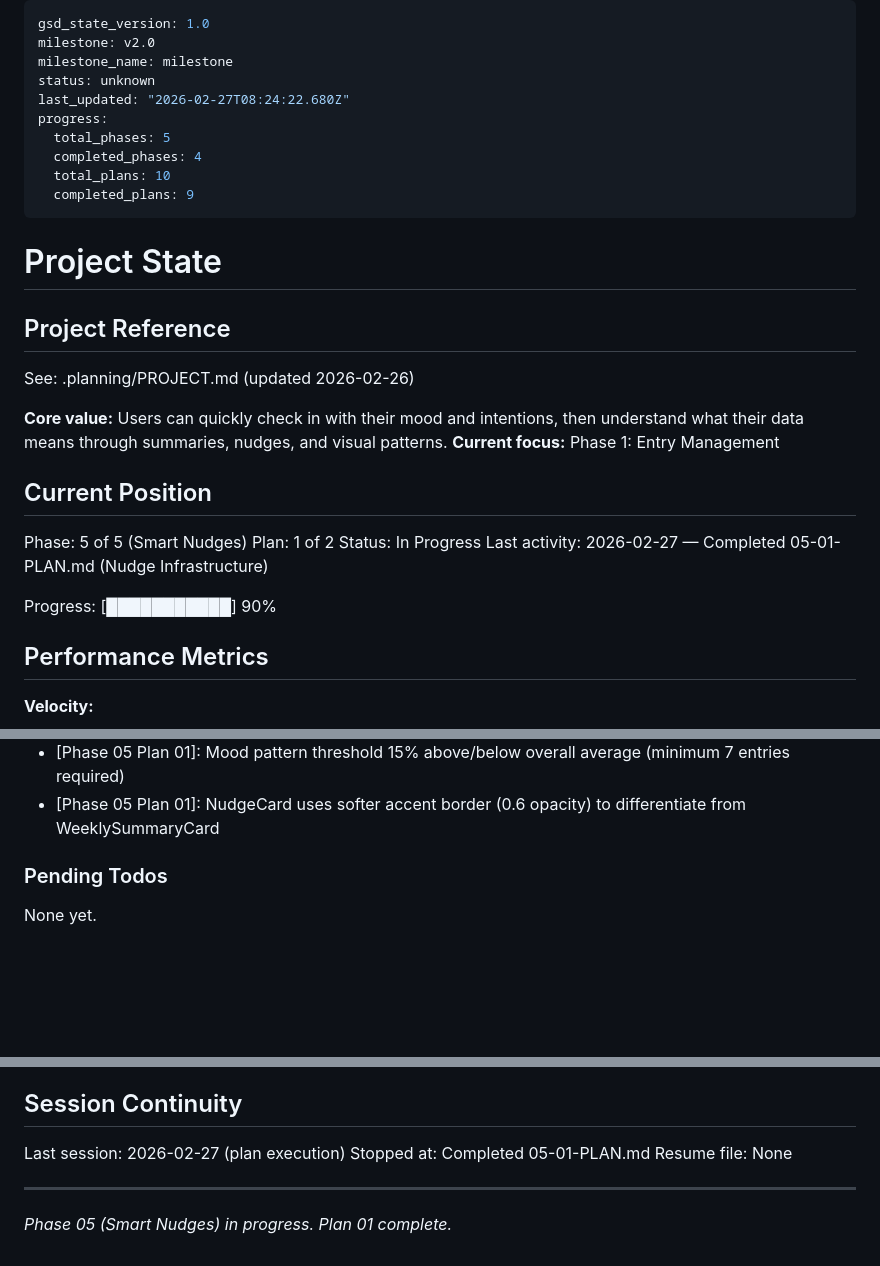
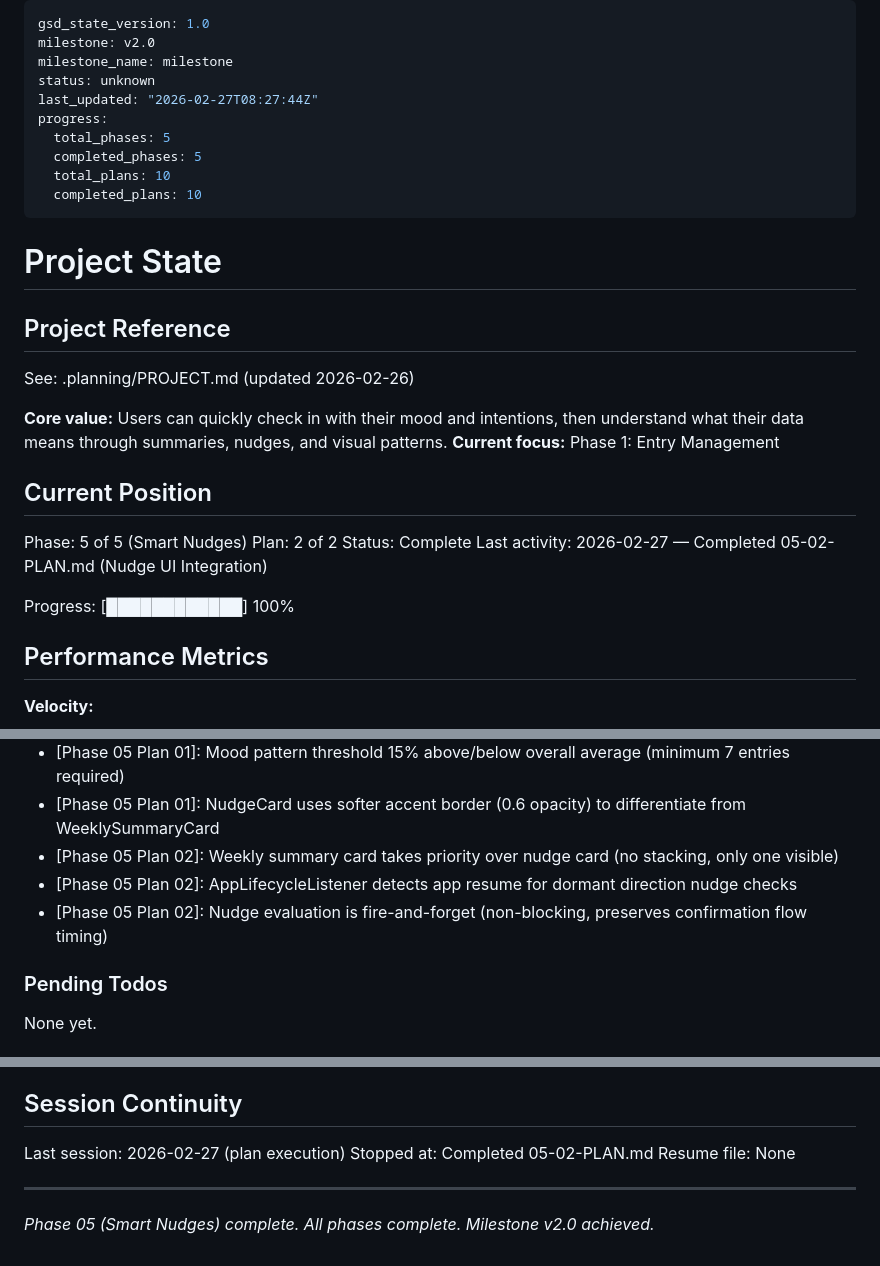
Before and after one commit to Ragnar521/elio, a Markdown page: .planning/STATE.md, 3 parts joined by grey strips. GitHub-like rendering; blank space fills up the shorter version.

Commit message:
docs(05-02): complete Nudge UI Integration plan
- Home screen displays nudges with lifecycle detection
- Confirmation screen evaluates post-check-in nudges
- Weekly summary takes priority over nudges
- Phase 05 complete (2 of 2 plans)
- All NUDG requirements satisfied

Co-Authored-By: Claude Opus 4.6 <noreply@anthropic.com>

```diff
--- a/.planning/STATE.md
+++ b/.planning/STATE.md
@@ -3,12 +3,12 @@ gsd_state_version: 1.0
 milestone: v2.0
 milestone_name: milestone
 status: unknown
-last_updated: "2026-02-27T08:24:22.680Z"
+last_updated: "2026-02-27T08:27:44Z"
 progress:
   total_phases: 5
-  completed_phases: 4
+  completed_phases: 5
   total_plans: 10
-  completed_plans: 9
+  completed_plans: 10
 ---
 
 # Project State
@@ -23,11 +23,11 @@ See: .planning/PROJECT.md (updated 2026-02-26)
 ## Current Position
 
 Phase: 5 of 5 (Smart Nudges)
-Plan: 1 of 2
-Status: In Progress
-Last activity: 2026-02-27 — Completed 05-01-PLAN.md (Nudge Infrastructure)
+Plan: 2 of 2
+Status: Complete
+Last activity: 2026-02-27 — Completed 05-02-PLAN.md (Nudge UI Integration)
 
-Progress: [███████████] 90%
+Progress: [████████████] 100%
 
 ## Performance Metrics
 
@@ -94,6 +95,9 @@ Recent decisions affecting current work:
 - [Phase 05 Plan 01]: Streak milestones at 3, 7, 14, 30, 60, 100 days with warm, brief messages
 - [Phase 05 Plan 01]: Mood pattern threshold 15% above/below overall average (minimum 7 entries required)
 - [Phase 05 Plan 01]: NudgeCard uses softer accent border (0.6 opacity) to differentiate from WeeklySummaryCard
+- [Phase 05 Plan 02]: Weekly summary card takes priority over nudge card (no stacking, only one visible)
+- [Phase 05 Plan 02]: AppLifecycleListener detects app resume for dormant direction nudge checks
+- [Phase 05 Plan 02]: Nudge evaluation is fire-and-forget (non-blocking, preserves confirmation flow timing)
 
 ### Pending Todos
 
@@ -120,8 +124,8 @@ None yet.
 ## Session Continuity
 
 Last session: 2026-02-27 (plan execution)
-Stopped at: Completed 05-01-PLAN.md
+Stopped at: Completed 05-02-PLAN.md
 Resume file: None
 
 ---
-*Phase 05 (Smart Nudges) in progress. Plan 01 complete.*
+*Phase 05 (Smart Nudges) complete. All phases complete. Milestone v2.0 achieved.*
```
Also changed, not shown: other parts of .planning/STATE.md (+1 -0 lines), .planning/ROADMAP.md (+3 -3 lines), 1 other file.
